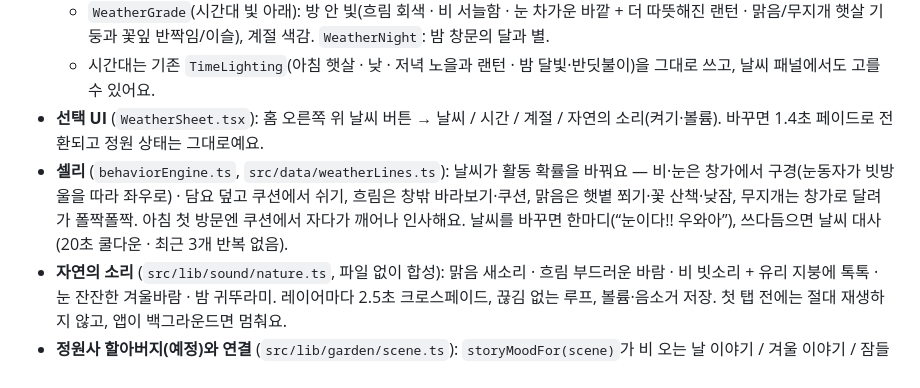
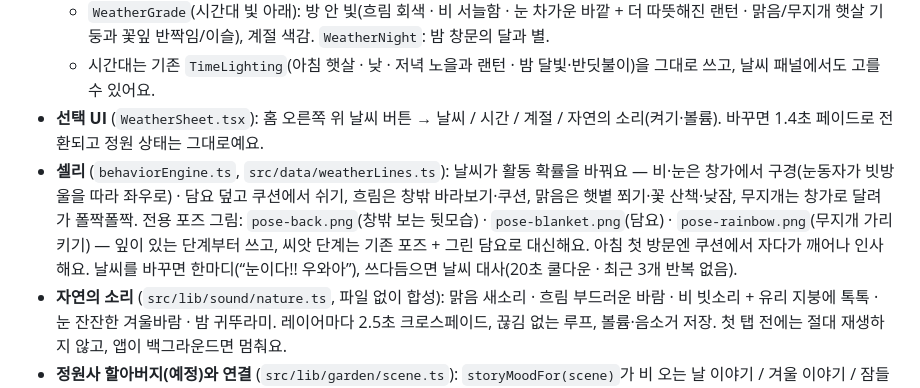
Before and after one commit to chldmstnr1280-stack/-012, a Markdown page: README.md, the part around the change. GitHub-like rendering.

```diff
--- a/README.md
+++ b/README.md
@@ -574,7 +574,7 @@ npm run build:toss   # 정적 export(out/) → dearselly0.ait
   - `WeatherGrade`(시간대 빛 아래): 방 안 빛(흐림 회색 · 비 서늘함 · 눈 차가운 바깥 + 더 따뜻해진 랜턴 · 맑음/무지개 햇살 기둥과 꽃잎 반짝임/이슬), 계절 색감. `WeatherNight`: 밤 창문의 달과 별.
   - 시간대는 기존 `TimeLighting`(아침 햇살 · 낮 · 저녁 노을과 랜턴 · 밤 달빛·반딧불이)을 그대로 쓰고, 날씨 패널에서도 고를 수 있어요.
 - **선택 UI** (`WeatherSheet.tsx`): 홈 오른쪽 위 날씨 버튼 → 날씨 / 시간 / 계절 / 자연의 소리(켜기·볼륨). 바꾸면 1.4초 페이드로 전환되고 정원 상태는 그대로예요.
-- **셀리** (`behaviorEngine.ts`, `src/data/weatherLines.ts`): 날씨가 활동 확률을 바꿔요 — 비·눈은 창가에서 구경(눈동자가 빗방울을 따라 좌우로) · 담요 덮고 쿠션에서 쉬기, 흐림은 창밖 바라보기·쿠션, 맑음은 햇볕 쬐기·꽃 산책·낮잠, 무지개는 창가로 달려가 폴짝폴짝. 아침 첫 방문엔 쿠션에서 자다가 깨어나 인사해요. 날씨를 바꾸면 한마디(“눈이다!! 우와아”), 쓰다듬으면 날씨 대사(20초 쿨다운 · 최근 3개 반복 없음).
+- **셀리** (`behaviorEngine.ts`, `src/data/weatherLines.ts`): 날씨가 활동 확률을 바꿔요 — 비·눈은 창가에서 구경(눈동자가 빗방울을 따라 좌우로) · 담요 덮고 쿠션에서 쉬기, 흐림은 창밖 바라보기·쿠션, 맑음은 햇볕 쬐기·꽃 산책·낮잠, 무지개는 창가로 달려가 폴짝폴짝. 전용 포즈 그림: `pose-back.png`(창밖 보는 뒷모습) · `pose-blanket.png`(담요) · `pose-rainbow.png`(무지개 가리키기) — 잎이 있는 단계부터 쓰고, 씨앗 단계는 기존 포즈 + 그린 담요로 대신해요. 아침 첫 방문엔 쿠션에서 자다가 깨어나 인사해요. 날씨를 바꾸면 한마디(“눈이다!! 우와아”), 쓰다듬으면 날씨 대사(20초 쿨다운 · 최근 3개 반복 없음).
 - **자연의 소리** (`src/lib/sound/nature.ts`, 파일 없이 합성): 맑음 새소리 · 흐림 부드러운 바람 · 비 빗소리 + 유리 지붕에 톡톡 · 눈 잔잔한 겨울바람 · 밤 귀뚜라미. 레이어마다 2.5초 크로스페이드, 끊김 없는 루프, 볼륨·음소거 저장. 첫 탭 전에는 절대 재생하지 않고, 앱이 백그라운드면 멈춰요.
 - **정원사 할아버지(예정)와 연결** (`src/lib/garden/scene.ts`): `storyMoodFor(scene)`가 비 오는 날 이야기 / 겨울 이야기 / 잠들기 전 이야기를 고르고, 오디오 엔진의 `story` 버스 + `duckFor()`로 목소리가 나오는 동안 음악·자연의 소리를 줄인 채 함께 재생할 수 있어요.
 - **성능·접근성**: Canvas 1개(DPR 1.5 제한), 탭이 숨으면 루프 정지, 저사양(코어 ≤4 또는 메모리 ≤3GB)은 입자 절반, 느려지면 스스로 절반으로. CSS 애니메이션은 transform/opacity만. `prefers-reduced-motion`이면 멈춘 한 장면만 그리고 셀리는 쿠션에 머물러요. 모든 효과는 `pointer-events: none`이고 UI 아래에 있어요.
```
Also changed, not shown: public/assets/selly/pose-back.png (added), public/assets/selly/pose-blanket.png (added), public/assets/selly/pose-rainbow.png (added), 3 other files.
